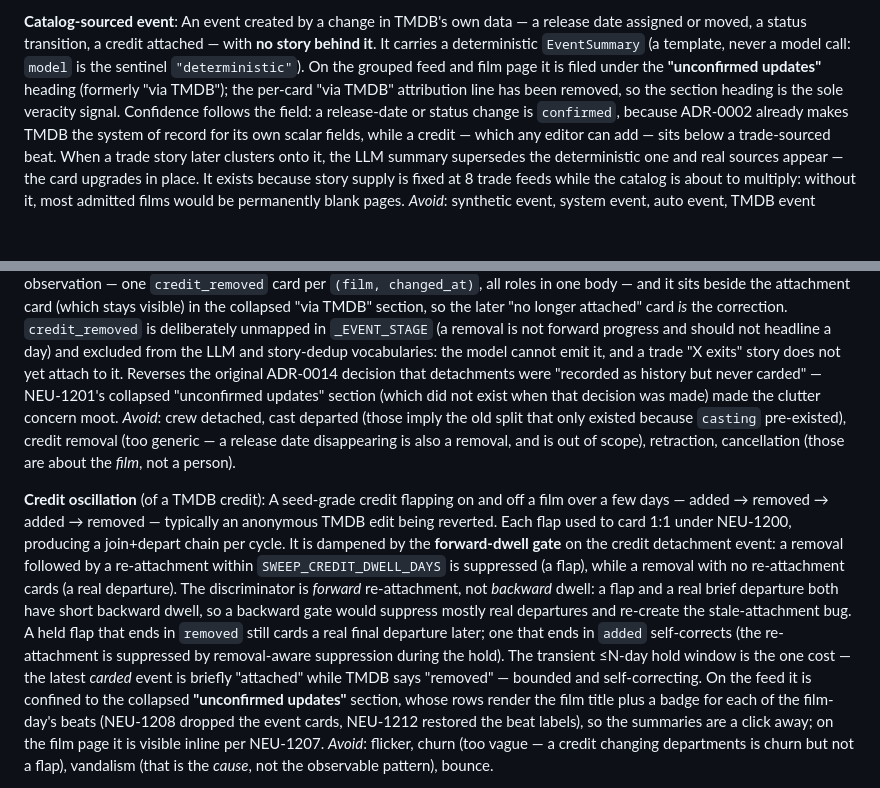
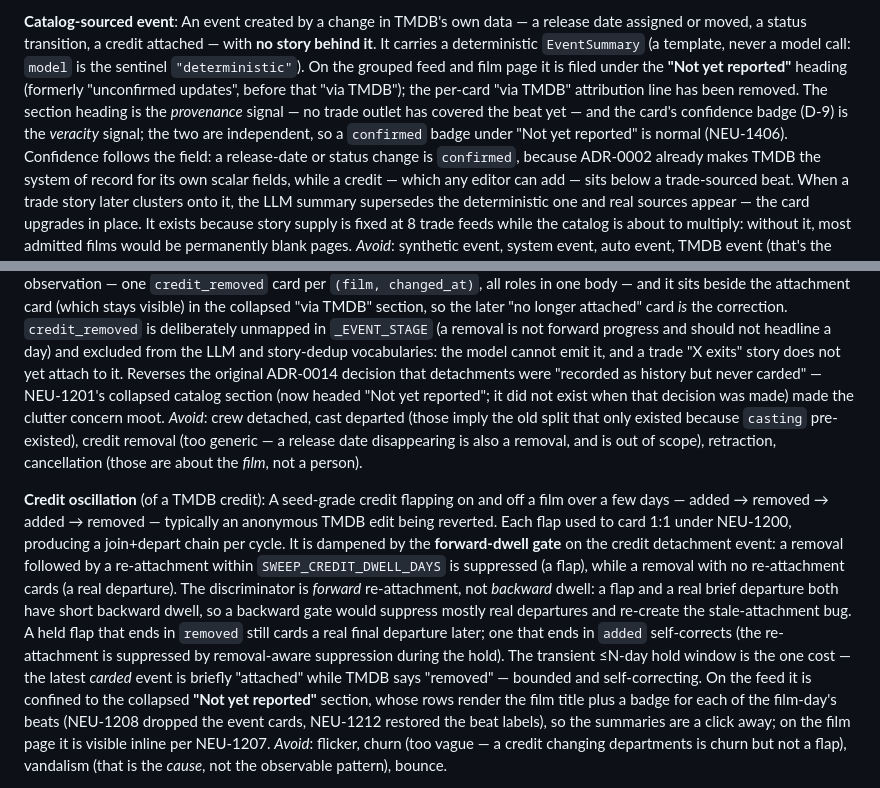
Before and after one commit to neuroticsasquat-ch/upcoming-movies-backend, a Markdown page: CONTEXT.md, 2 parts joined by grey strips. Rendered like a GitHub page; blank space fills up the shorter version.

```diff
--- a/CONTEXT.md
+++ b/CONTEXT.md
@@ -461,9 +461,11 @@ _Avoid_: role tier, credit weight, billing.
 An event created by a change in TMDB's own data — a release date assigned or moved, a status
 transition, a credit attached — with **no story behind it**. It carries a deterministic
 `EventSummary` (a template, never a model call: `model` is the sentinel `"deterministic"`).
-On the grouped feed and film page it is filed under the **"unconfirmed updates"** heading
-(formerly "via TMDB"); the per-card "via TMDB" attribution line has been removed, so the
-section heading is the sole veracity signal. Confidence follows the field: a release-date or
+On the grouped feed and film page it is filed under the **"Not yet reported"** heading
+(formerly "unconfirmed updates", before that "via TMDB"); the per-card "via TMDB" attribution line
+has been removed. The section heading is the *provenance* signal — no trade outlet has covered the
+beat yet — and the card's confidence badge (D-9) is the *veracity* signal; the two are independent,
+so a `confirmed` badge under "Not yet reported" is normal (NEU-1406). Confidence follows the field: a release-date or
 status change is `confirmed`, because ADR-0002 already makes TMDB the system of record for its
 own scalar fields, while a credit — which any editor can add — sits below a trade-sourced beat.
 When a trade story later clusters onto it, the LLM summary supersedes the deterministic one and
@@ -512,8 +514,8 @@ the correction. `credit_removed` is deliberately unmapped in `_EVENT_STAGE` (a r
 forward progress and should not headline a day) and excluded from the LLM and story-dedup
 vocabularies: the model cannot emit it, and a trade "X exits" story does not yet attach to it.
 Reverses the original ADR-0014 decision that detachments were "recorded as history but never
-carded" — NEU-1201's collapsed "unconfirmed updates" section (which did not exist when that
-decision was made) made the clutter concern moot.
+carded" — NEU-1201's collapsed catalog section (now headed "Not yet reported"; it did not exist
+when that decision was made) made the clutter concern moot.
 _Avoid_: crew detached, cast departed (those imply the old split that only existed because
 `casting` pre-existed), credit removal (too generic — a release date disappearing is also a
 removal, and is out of scope), retraction, cancellation (those are about the *film*, not a
@@ -531,7 +533,7 @@ mostly real departures and re-create the stale-attachment bug. A held flap that
 still cards a real final departure later; one that ends in `added` self-corrects (the re-attachment
 is suppressed by removal-aware suppression during the hold). The transient ≤N-day hold window is
 the one cost — the latest *carded* event is briefly "attached" while TMDB says "removed" — bounded
-and self-correcting. On the feed it is confined to the collapsed **"unconfirmed updates"**
+and self-correcting. On the feed it is confined to the collapsed **"Not yet reported"**
 section, whose rows render the film title plus a badge for each of the film-day's beats
 (NEU-1208 dropped the event cards, NEU-1212 restored the beat labels), so the summaries are a
 click away; on the film page it is visible inline per NEU-1207.
```
Also changed, not shown: other parts of CONTEXT.md (+1 -1 lines), docs/adr/0014-catalog-sourced-events.md (+17 -0 lines), docs/specs/bl-consumer-pivot-project-spec.md (+3 -1 lines).
